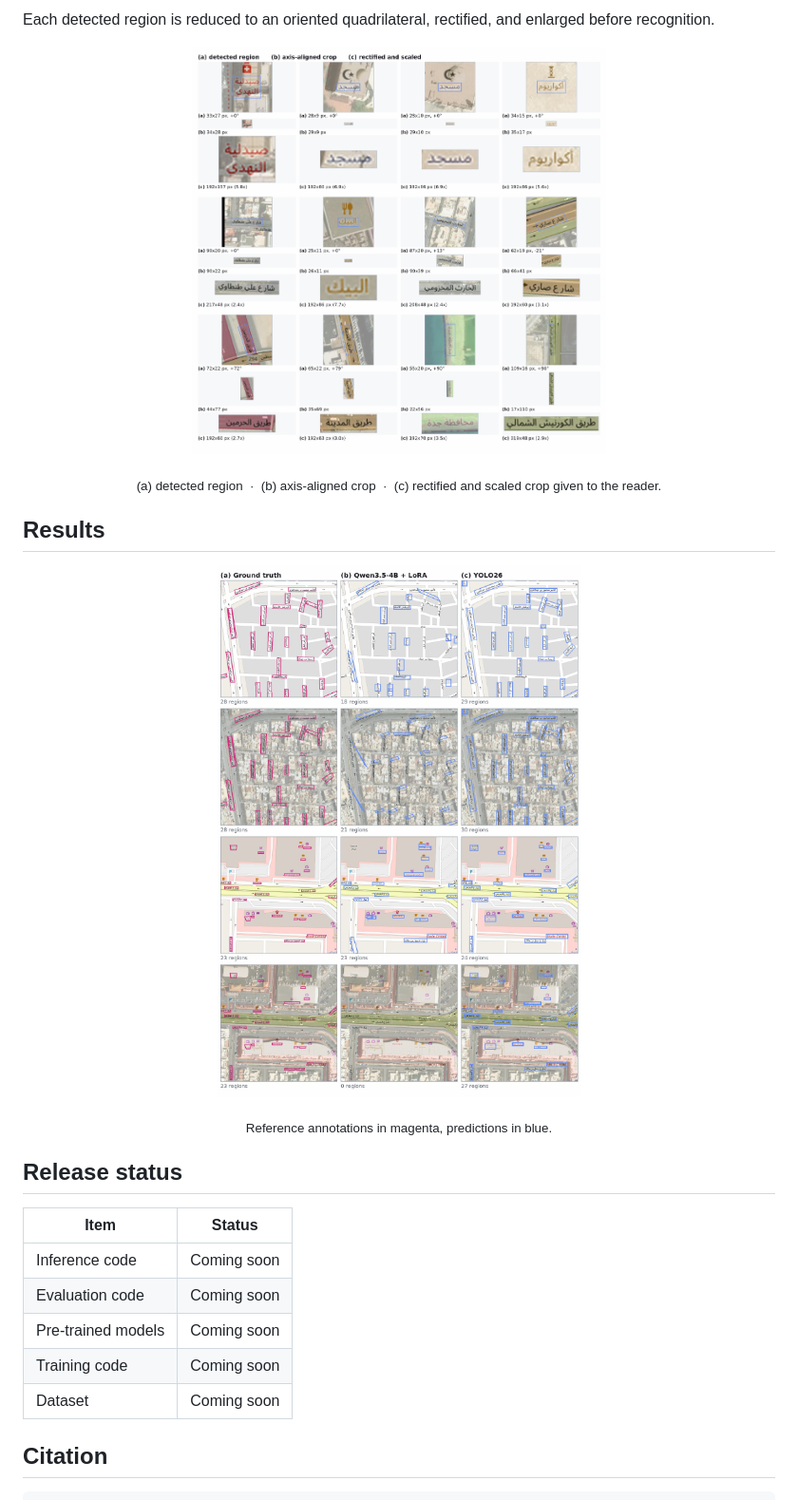
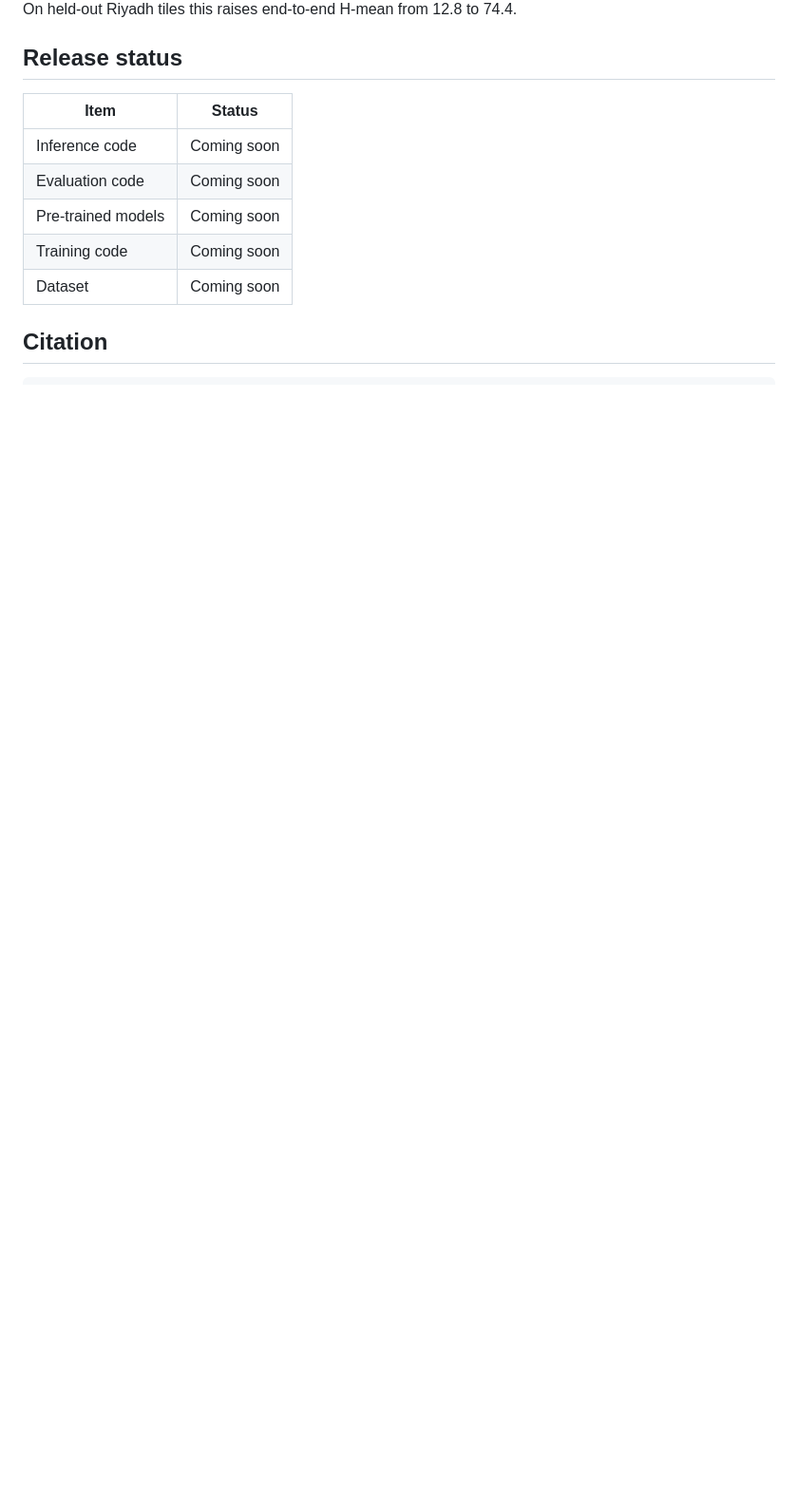
Before and after one commit to yakoubbazi/ArabGeoText, a Markdown page: README.md, the part around one of its changes. Shown at 95% size. Rendered like a GitHub page; pictures changed too: assets/fig_crop_pipeline.png (deleted), assets/fig_qualitative.png (deleted); blank space fills up the shorter version.

```diff
--- a/README.md
+++ b/README.md
@@ -46,18 +27,4 @@ reader &nbsp;·&nbsp; (c) detector with an adapted reader.</sub></p>
-Each detected region is reduced to an oriented quadrilateral, rectified, and enlarged
-before recognition.
-
-<p align="center">
-  <img src="assets/fig_crop_pipeline.png" width="55%"/>
-</p>
-<p align="center"><sub>(a) detected region &nbsp;·&nbsp; (b) axis-aligned crop
-&nbsp;·&nbsp; (c) rectified and scaled crop given to the reader.</sub></p>
-
-## Results
-
-<p align="center">
-  <img src="assets/fig_qualitative.png" width="55%"/>
-</p>
-<p align="center"><sub>Reference annotations in magenta, predictions in blue.</sub></p>
+On held-out Riyadh tiles this raises end-to-end H-mean from 12.8 to 74.4.
 
 ## Release status
 
```
Also changed, not shown: other parts of README.md (+11 -31 lines), assets/fig_examples_osm.png (deleted), assets/fig_examples_overlay.png (deleted), assets/fig_paradigms.png, assets/teaser.png (added).
